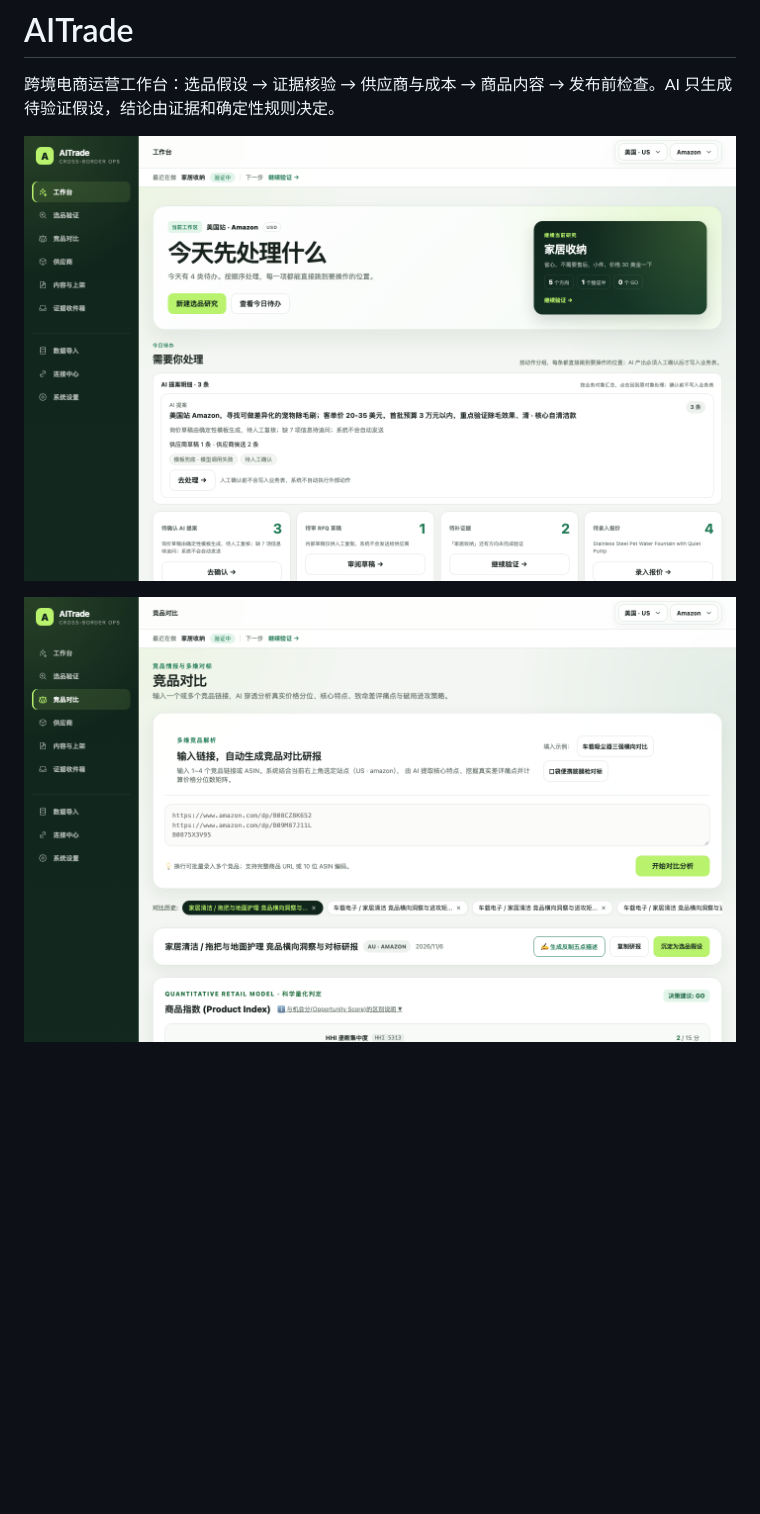
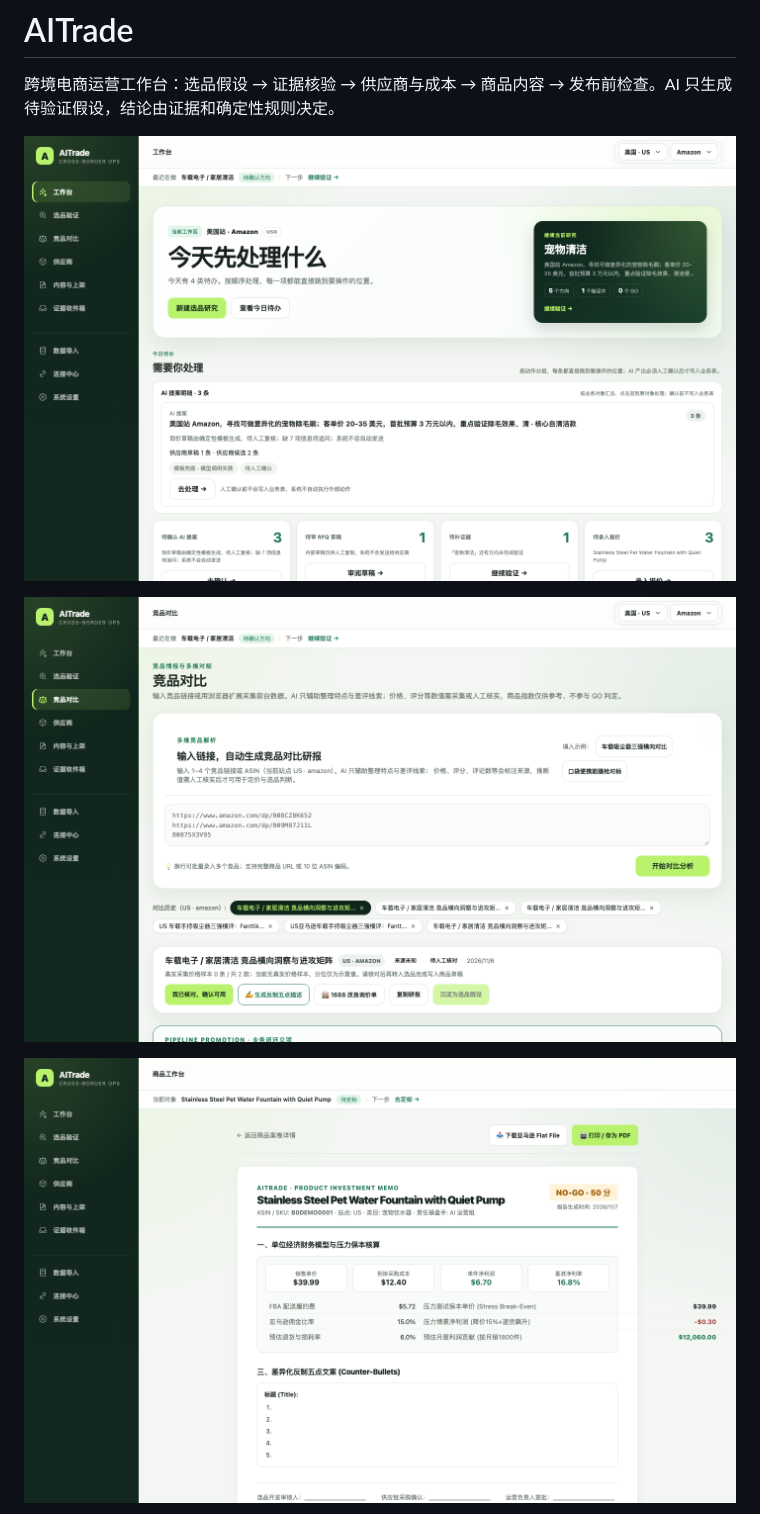
Before and after one commit to BeyChan/AITrade, a Markdown page: README.md, the part around one of its changes. GitHub-like rendering; pictures changed too: docs/assets/aitrade-competitors.png, docs/assets/aitrade-report-pdf.png (added), docs/assets/aitrade-workspace-sidebar.png; blank space fills up the shorter version.

Commit message:
docs: 更新 README 高清全套截图（含工作台5阶看板、竞品核价立项与立项评审PDF导出）并提交推送

```diff
--- a/README.md
+++ b/README.md
@@ -6,5 +6,7 @@
 
-![竞品对比](docs/assets/aitrade-competitors.png)
+![竞品对比工作台](docs/assets/aitrade-competitors.png)
+
+![立项决策评审报告与 PDF 导出](docs/assets/aitrade-report-pdf.png)
 
 ![供应商询价](docs/assets/aitrade-sourcing.png)
 
```
Also changed, not shown: other parts of README.md (+1 -1 lines), docs/assets/aitrade-content-studio.png, docs/assets/aitrade-sourcing.png, 3 other files.
